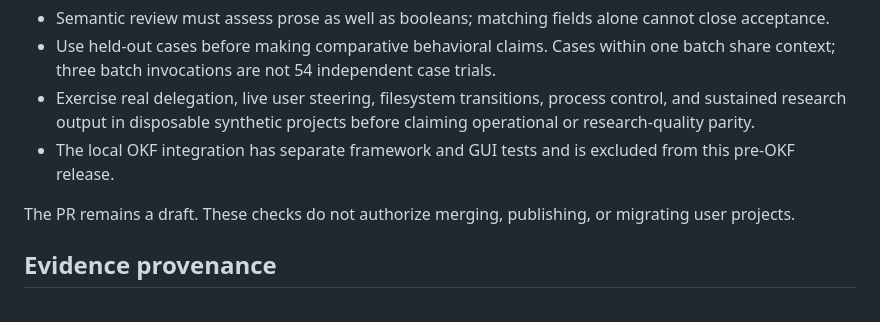
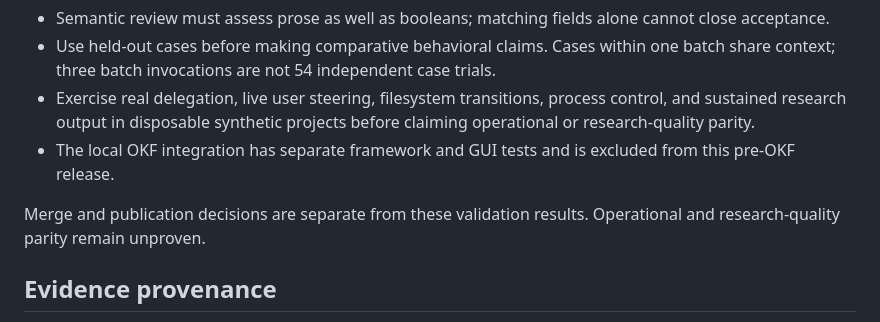
Before and after one commit to dalbom/rev2agent, a Markdown page: docs/cross-host-validation-results.md, the part around the change. GitHub-like rendering.

```diff
--- a/docs/cross-host-validation-results.md
+++ b/docs/cross-host-validation-results.md
@@ -54,7 +54,7 @@ Earlier Claude attempts failed authentication before inference and remain archiv
 - Exercise real delegation, live user steering, filesystem transitions, process control, and sustained research output in disposable synthetic projects before claiming operational or research-quality parity.
 - The local OKF integration has separate framework and GUI tests and is excluded from this pre-OKF release.
 
-The PR remains a draft. These checks do not authorize merging, publishing, or migrating user projects.
+Merge and publication decisions are separate from these validation results. Operational and research-quality parity remain unproven.
 
 ## Evidence provenance
 
```
Also changed, not shown: CHANGELOG.md (+1 -1 lines).
